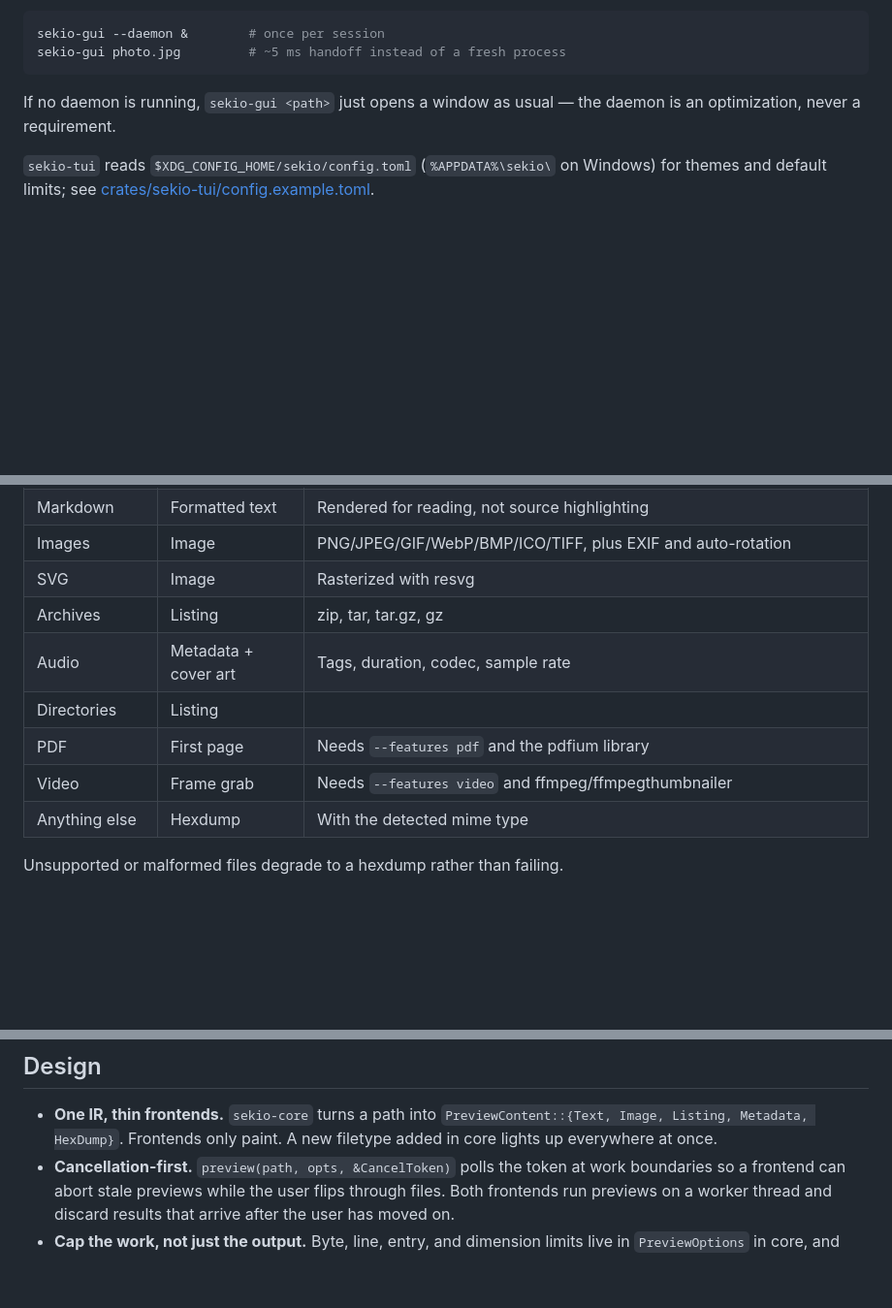
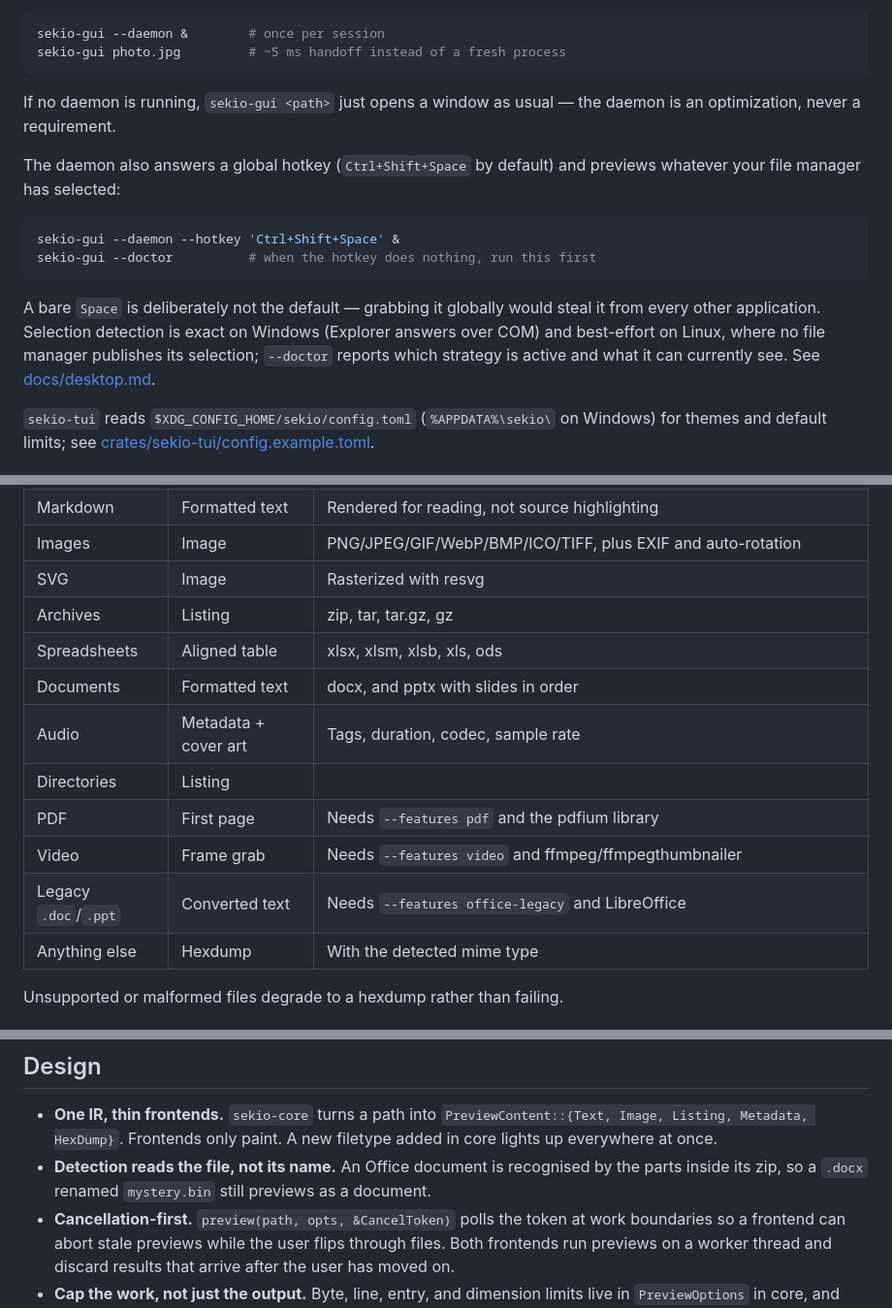
Before and after one commit to hairbui76/sekio, a Markdown page: README.md, 3 parts joined by grey strips. Shown at 97% size. Rendered like a GitHub page; blank space fills up the shorter version.

````diff
--- a/README.md
+++ b/README.md
@@ -35,6 +83,20 @@ sekio-gui photo.jpg         # ~5 ms handoff instead of a fresh process
 If no daemon is running, `sekio-gui <path>` just opens a window as usual — the
 daemon is an optimization, never a requirement.
 
+The daemon also answers a global hotkey (`Ctrl+Shift+Space` by default) and
+previews whatever your file manager has selected:
+
+```sh
+sekio-gui --daemon --hotkey 'Ctrl+Shift+Space' &
+sekio-gui --doctor          # when the hotkey does nothing, run this first
+```
+
+A bare `Space` is deliberately not the default — grabbing it globally would
+steal it from every other application. Selection detection is exact on Windows
+(Explorer answers over COM) and best-effort on Linux, where no file manager
+publishes its selection; `--doctor` reports which strategy is active and what
+it can currently see. See [docs/desktop.md](docs/desktop.md).
+
 `sekio-tui` reads `$XDG_CONFIG_HOME/sekio/config.toml` (`%APPDATA%\sekio\` on
 Windows) for themes and default limits; see
 [crates/sekio-tui/config.example.toml](crates/sekio-tui/config.example.toml).
@@ -48,10 +110,13 @@ Windows) for themes and default limits; see
 | Images | Image | PNG/JPEG/GIF/WebP/BMP/ICO/TIFF, plus EXIF and auto-rotation |
 | SVG | Image | Rasterized with resvg |
 | Archives | Listing | zip, tar, tar.gz, gz |
+| Spreadsheets | Aligned table | xlsx, xlsm, xlsb, xls, ods |
+| Documents | Formatted text | docx, and pptx with slides in order |
 | Audio | Metadata + cover art | Tags, duration, codec, sample rate |
 | Directories | Listing | |
 | PDF | First page | Needs `--features pdf` and the pdfium library |
 | Video | Frame grab | Needs `--features video` and ffmpeg/ffmpegthumbnailer |
+| Legacy `.doc`/`.ppt` | Converted text | Needs `--features office-legacy` and LibreOffice |
 | Anything else | Hexdump | With the detected mime type |
 
 Unsupported or malformed files degrade to a hexdump rather than failing.
@@ -71,6 +136,9 @@ a key in Nautilus, Dolphin, Thunar, or your window manager.
 - **One IR, thin frontends.** `sekio-core` turns a path into
   `PreviewContent::{Text, Image, Listing, Metadata, HexDump}`. Frontends only
   paint. A new filetype added in core lights up everywhere at once.
+- **Detection reads the file, not its name.** An Office document is recognised
+  by the parts inside its zip, so a `.docx` renamed `mystery.bin` still
+  previews as a document.
 - **Cancellation-first.** `preview(path, opts, &CancelToken)` polls the token
   at work boundaries so a frontend can abort stale previews while the user
   flips through files. Both frontends run previews on a worker thread and
````
Also changed, not shown: other parts of README.md (+53 -3 lines), CLAUDE.md (+2 -0 lines), ROADMAP.md (+45 -5 lines).
